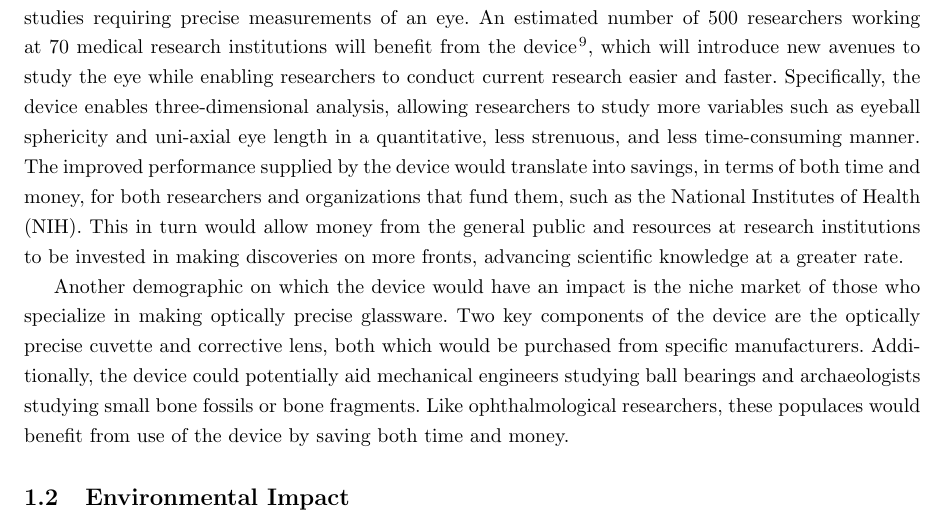
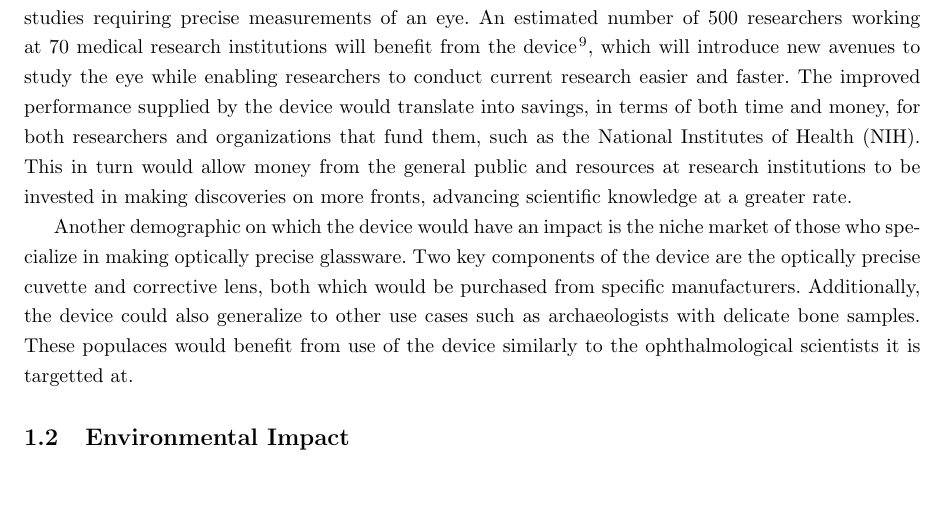
Before and after one commit to tel/4601, a LaTeX document (sia/sia.tex): part of page 5 of 8, cut so that both start at the same text, the shorter picture padded with empty space. Compiled offline with pdfLaTeX.

Commit message:
* sia/sia.tex: Fixes to demographics section

```diff
--- a/sia/sia.tex
+++ b/sia/sia.tex
@@ -148,10 +148,7 @@ of an eye. An estimated number of 500 researchers working at 70
 medical research institutions will benefit from the device
 \cite{Nickerson}, which will introduce new avenues to study the eye
 while enabling researchers to conduct current research easier and
-faster. Specifically, the device enables three-dimensional analysis,
-allowing researchers to study more variables such as eyeball
-sphericity and uni-axial eye length in a quantitative, less strenuous,
-and less time-consuming manner. The improved performance supplied by
+faster.  The improved performance supplied by
 the device would translate into savings, in terms of both time and
 money, for both researchers and organizations that fund them, such as
 the National Institutes of Health (NIH). This in turn would allow money from the general public
@@ -163,11 +160,11 @@ Another demographic on which the device would have an impact is the
 niche market of those who specialize in making optically precise
 glassware. Two key components of the device are the optically precise
 cuvette and corrective lens, both which would be purchased from
-specific manufacturers. Additionally, the device could
-potentially aid mechanical engineers studying ball bearings and
-archaeologists studying small bone fossils or bone fragments. Like ophthalmological
-researchers, these populaces would benefit from use of the device by saving both time and
-money.
+specific manufacturers. Additionally, the device could also
+generalize to other use cases such as archaeologists with delicate
+bone samples. These
+populaces would benefit from use of the device similarly to the
+ophthalmological scientists it is targetted at.
 
 \subsection{Environmental Impact}
 \label{sec:environment}
```
